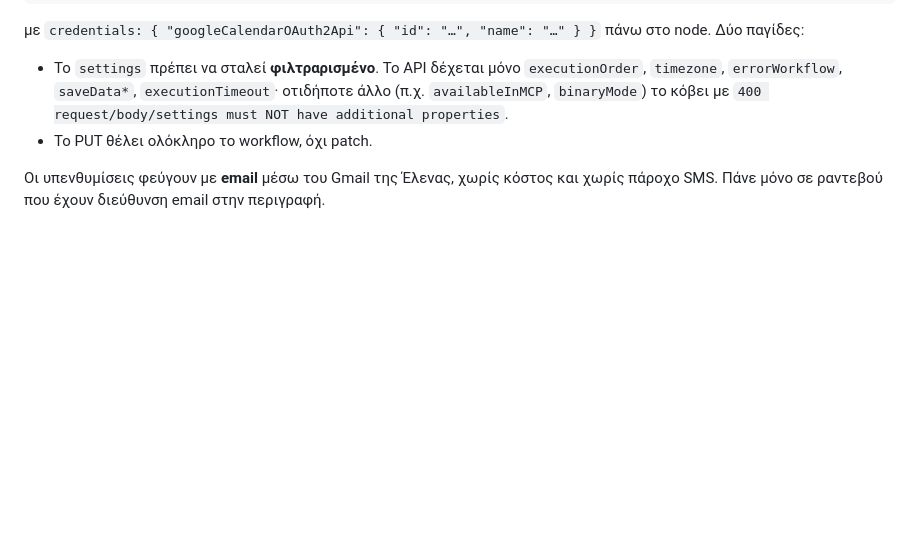
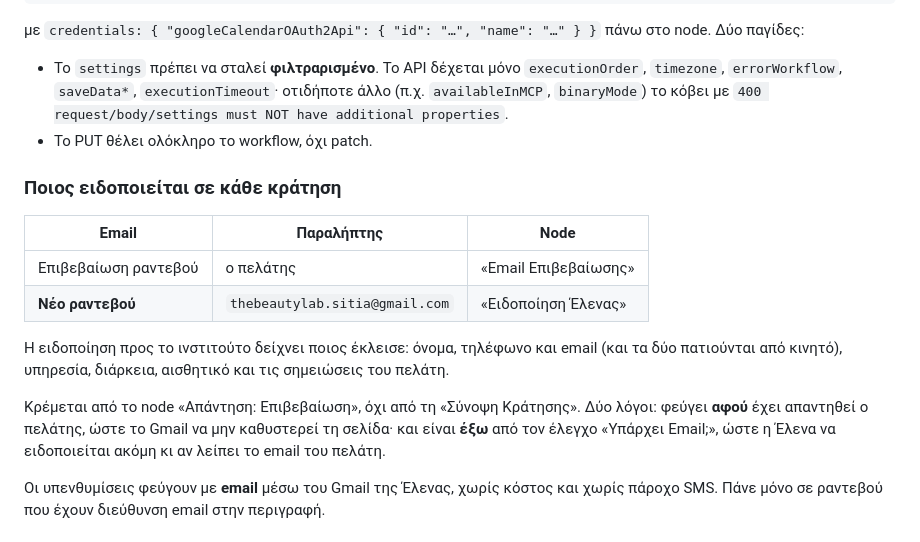
Before and after one commit to thebeautylabsitia/website, a Markdown page: README.md, the part around the change. GitHub-like rendering; blank space fills up the shorter version.

Commit message:
Email «Νέο ραντεβού» στο ινστιτούτο σε κάθε online κράτηση
Η Έλενα δεν έβλεπε ποιος κλείνει παρά μόνο ανοίγοντας το ημερολόγιο. Νέο node
«Ειδοποίηση Έλενας» στέλνει στο thebeautylab.sitia@gmail.com όνομα, τηλέφωνο,
email, υπηρεσία, διάρκεια, αισθητικό και σημειώσεις.

Κρέμεται από το «Απάντηση: Επιβεβαίωση» κι όχι από τη «Σύνοψη Κράτησης», ώστε να
φεύγει αφού απαντηθεί ο πελάτης και να μην καθυστερεί η σελίδα. Είναι επίσης έξω
από τον έλεγχο «Υπάρχει Email;»: η ειδοποίηση φεύγει ακόμη κι όταν λείπει το
email του πελάτη.

Co-Authored-By: Claude Opus 5 <noreply@anthropic.com>

```diff
--- a/README.md
+++ b/README.md
@@ -150,6 +150,22 @@ node. Δύο παγίδες:
   `400 request/body/settings must NOT have additional properties`.
 - Το PUT θέλει ολόκληρο το workflow, όχι patch.
 
+### Ποιος ειδοποιείται σε κάθε κράτηση
+
+| Email | Παραλήπτης | Node |
+|---|---|---|
+| Επιβεβαίωση ραντεβού | ο πελάτης | «Email Επιβεβαίωσης» |
+| **Νέο ραντεβού** | `thebeautylab.sitia@gmail.com` | «Ειδοποίηση Έλενας» |
+
+Η ειδοποίηση προς το ινστιτούτο δείχνει ποιος έκλεισε: όνομα, τηλέφωνο και email
+(και τα δύο πατιούνται από κινητό), υπηρεσία, διάρκεια, αισθητικό και τις
+σημειώσεις του πελάτη.
+
+Κρέμεται από το node «Απάντηση: Επιβεβαίωση», όχι από τη «Σύνοψη Κράτησης». Δύο
+λόγοι: φεύγει **αφού** έχει απαντηθεί ο πελάτης, ώστε το Gmail να μην καθυστερεί
+τη σελίδα· και είναι **έξω** από τον έλεγχο «Υπάρχει Email;», ώστε η Έλενα να
+ειδοποιείται ακόμη κι αν λείπει το email του πελάτη.
+
 Οι υπενθυμίσεις φεύγουν με **email** μέσω του Gmail της Έλενας, χωρίς κόστος και
 χωρίς πάροχο SMS. Πάνε μόνο σε ραντεβού που έχουν διεύθυνση email στην περιγραφή.
 
```
